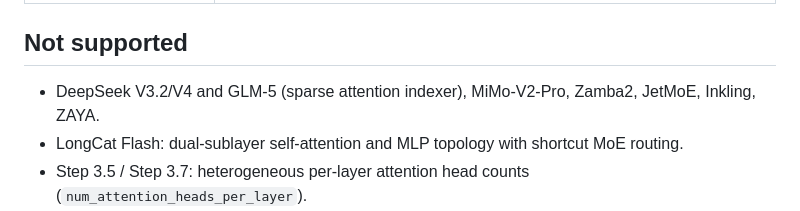
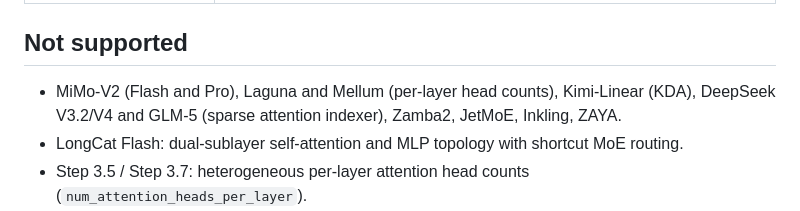
Before and after one commit to Marco-Lu2508/fLLM, a Markdown page: docs/architectures.md, the part around the change. Rendered like a GitHub page.

Commit message:
docs: keep the unsupported architectures that the last documentation fix dropped by mistake

```diff
--- a/docs/architectures.md
+++ b/docs/architectures.md
@@ -90,7 +90,8 @@ speculative decoding are switched off for them.
 
 ## Not supported
 
-* DeepSeek V3.2/V4 and GLM-5 (sparse attention indexer), MiMo-V2-Pro, Zamba2, JetMoE, Inkling, ZAYA.
+* MiMo-V2 (Flash and Pro), Laguna and Mellum (per-layer head counts), Kimi-Linear (KDA), DeepSeek V3.2/V4 and GLM-5
+  (sparse attention indexer), Zamba2, JetMoE, Inkling, ZAYA.
 * LongCat Flash: dual-sublayer self-attention and MLP topology with shortcut MoE routing.
 * Step 3.5 / Step 3.7: heterogeneous per-layer attention head counts (`num_attention_heads_per_layer`).
 * A.X-K2: Gated RMSNorm wrapper (`AXK2GatedRMSNorm`) with internal `gate_mlp` projection.
```
